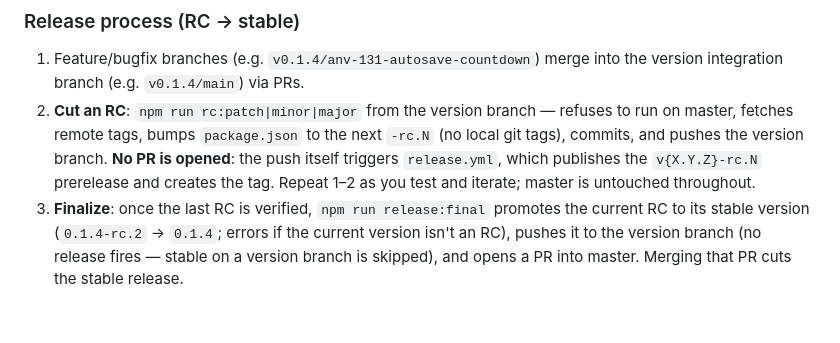
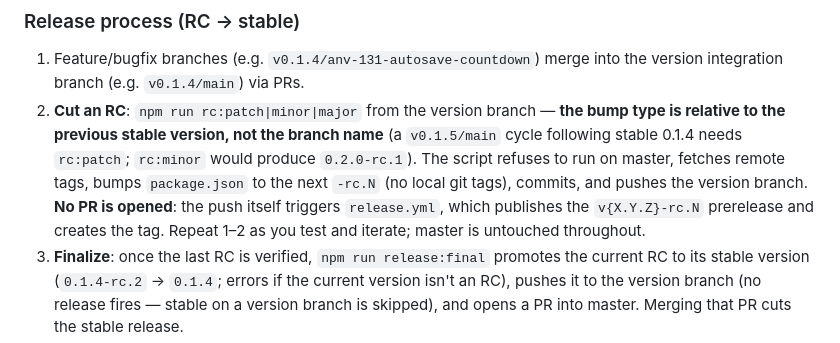
Before and after one commit to tkforgeworks/anvil, a Markdown page: .claude/CLAUDE.md, the part around the change. Drawn GitHub-style; blank space fills up the shorter version.

Commit message:
Clarify RC-cut docs: bump type is relative to the previous stable version, not the branch name
Co-Authored-By: Claude Fable 5 <noreply@anthropic.com>

```diff
--- a/.claude/CLAUDE.md
+++ b/.claude/CLAUDE.md
@@ -74,7 +74,7 @@ Tickets found during an RC run are triaged into one of these rather than left un
 ### Release process (RC → stable)
 
 1. Feature/bugfix branches (e.g. `v0.1.4/anv-131-autosave-countdown`) merge into the version integration branch (e.g. `v0.1.4/main`) via PRs.
-2. **Cut an RC**: `npm run rc:patch|minor|major` from the version branch — refuses to run on master, fetches remote tags, bumps `package.json` to the next `-rc.N` (no local git tags), commits, and pushes the version branch. **No PR is opened**: the push itself triggers `release.yml`, which publishes the `v{X.Y.Z}-rc.N` prerelease and creates the tag. Repeat 1–2 as you test and iterate; master is untouched throughout.
+2. **Cut an RC**: `npm run rc:patch|minor|major` from the version branch — **the bump type is relative to the previous stable version, not the branch name** (a `v0.1.5/main` cycle following stable 0.1.4 needs `rc:patch`; `rc:minor` would produce `0.2.0-rc.1`). The script refuses to run on master, fetches remote tags, bumps `package.json` to the next `-rc.N` (no local git tags), commits, and pushes the version branch. **No PR is opened**: the push itself triggers `release.yml`, which publishes the `v{X.Y.Z}-rc.N` prerelease and creates the tag. Repeat 1–2 as you test and iterate; master is untouched throughout.
 3. **Finalize**: once the last RC is verified, `npm run release:final` promotes the current RC to its stable version (`0.1.4-rc.2` → `0.1.4`; errors if the current version isn't an RC), pushes it to the version branch (no release fires — stable on a version branch is skipped), and opens a PR into master. Merging that PR cuts the stable release.
 4. `release:patch|minor|major` are **only** for direct stable releases with no RC phase — they strip any rc suffix and bump *past* it, so never use them to finalize an RC cycle.
 
```
